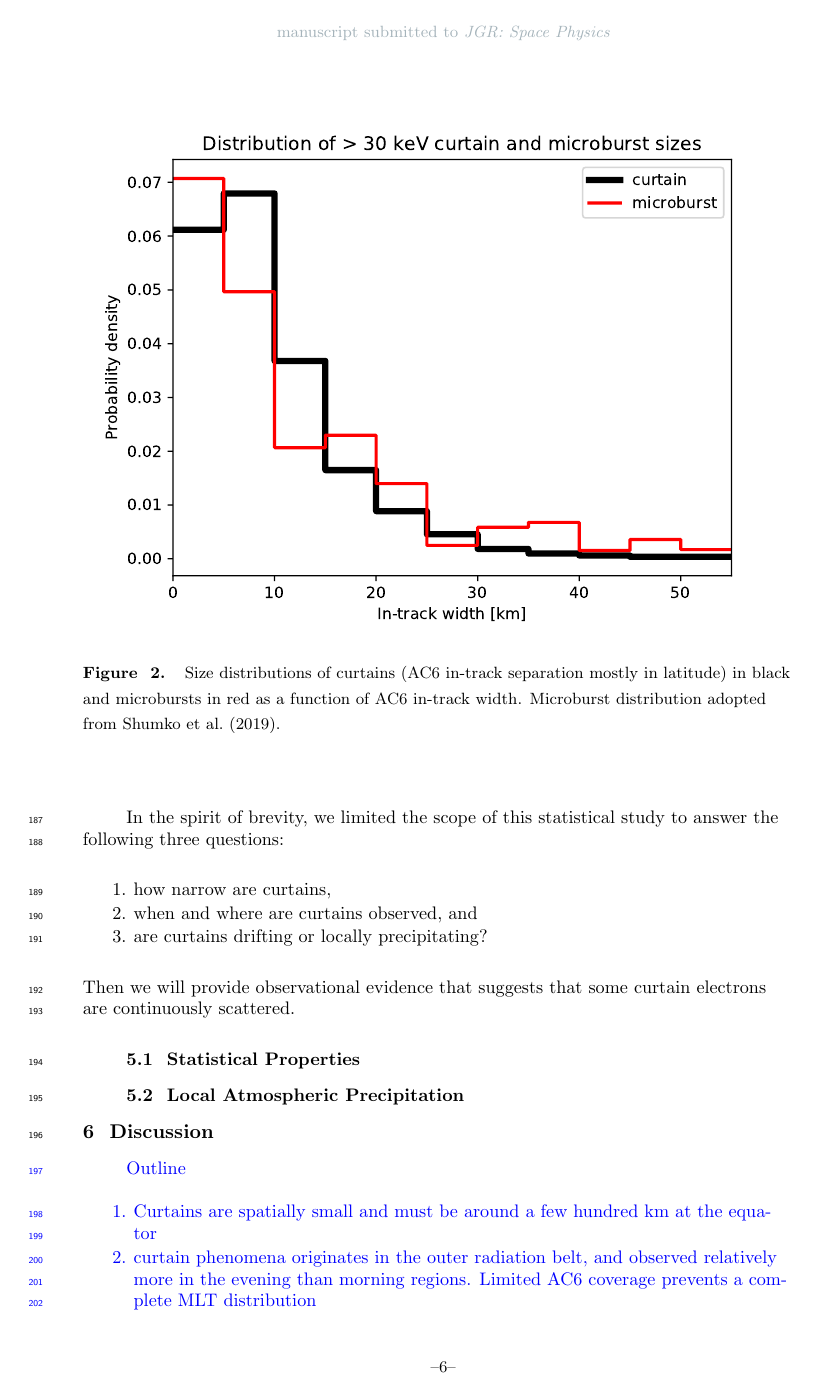
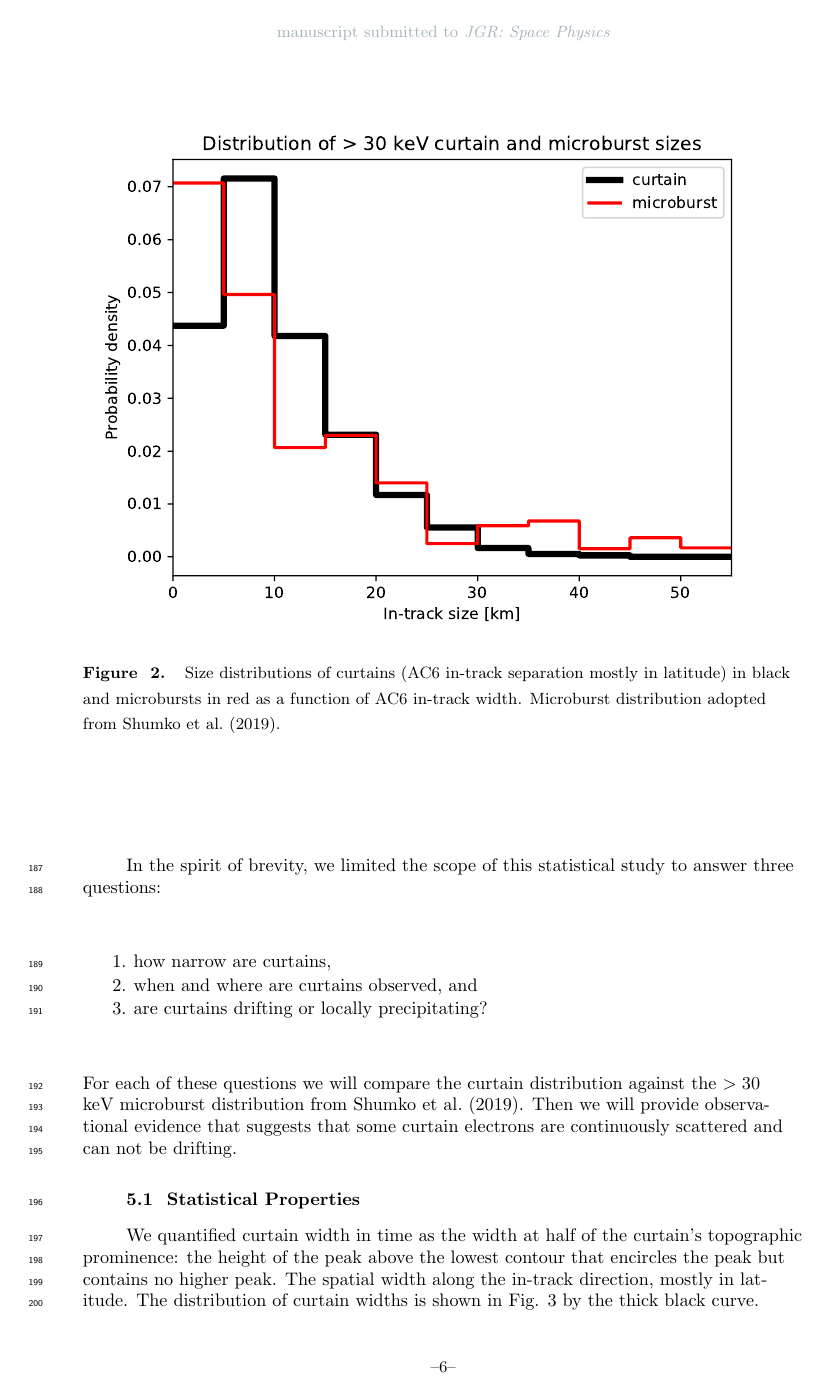
Before and after one commit to mshumko/ac6_curtains, a LaTeX document (paper/shumko_ac6_curtain_stats.tex): page 6 of 11. Compiled offline with pdfLaTeX.

Commit message:
Paper updates and added the new width distribution plot.

```diff
--- a/paper/shumko_ac6_curtain_stats.tex
+++ b/paper/shumko_ac6_curtain_stats.tex
@@ -152,19 +152,20 @@ Outline
 \end{enumerate}
 }
 
-In the spirit of brevity, we limited the scope of this statistical study to answer the following three questions:
+In the spirit of brevity, we limited the scope of this statistical study to answer three questions:
 
 \begin{enumerate}
 \item how narrow are curtains,
 \item when and where are curtains observed, and
 \item are curtains drifting or locally precipitating?
-\end{enumerate} Then we will provide observational evidence that suggests that some curtain electrons are continuously scattered.
+\end{enumerate} For each of these questions we will compare the curtain distribution against the $>30$ keV microburst distribution from \citeA{Shumko2020}. Then we will provide observational evidence that suggests that some curtain electrons are continuously scattered and can not be drifting.
 
 \subsection{Statistical Properties}
+We quantified curtain width in time as the width at half of the curtain's topographic prominence: the height of the peak above the lowest contour that encircles the peak but contains no higher peak. The spatial width along the in-track direction, mostly in latitude. The distribution of curtain widths is shown in Fig. \ref{ae_width_dist} by the thick black curve.
 
 \begin{figure}
 \includegraphics[width=\textwidth]{ac6_curtain_microburst_width_dist.pdf}
-\caption{Size distributions of curtains (AC6 in-track separation mostly in latitude) in black and microbursts in red as a function of AC6 in-track width. Microburst distribution adopted from \citeA{Shumko2019}.}
+\caption{Size distributions of curtains (AC6 in-track separation mostly in latitude) in black and microbursts in red as a function of AC6 in-track width. Microburst distribution adopted from \citeA{Shumko2020}.}
 \label{ae_width_dist}
 \end{figure}
 
```
Also changed, not shown: paper/figures/ac6_curtain_microburst_width_dist.pdf, paper/shumko_ac6_curtain_stats.bbl, paper/shumko_ac6_curtain_stats.pdf, paper/shumko_ac6_curtain_stats.tex (11 more changed lines), 3 other files.
